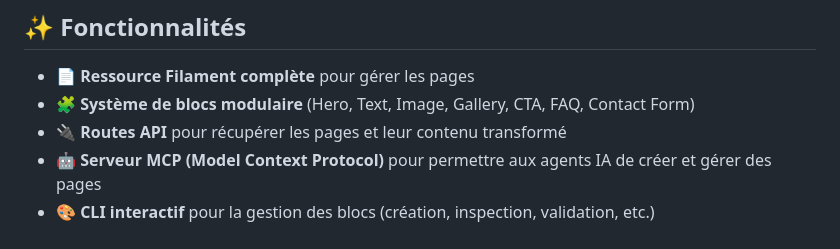
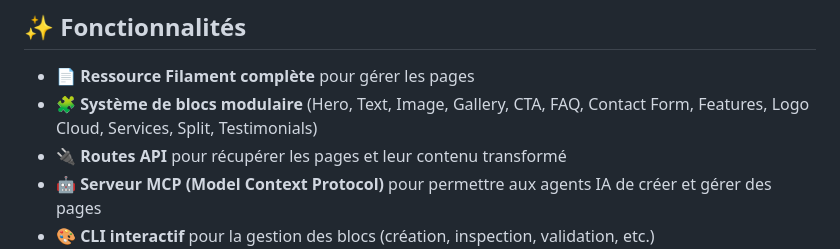
Before and after one commit to xavcha03/filament_page_content_manager, a Markdown page: README.md, the part around the change. GitHub-like rendering.

Commit message:
Update README to reflect new modular block features
- Expanded the modular block system description in the README to include additional block types: Features, Logo Cloud, Services, Split, and Testimonials.
- This update enhances the documentation by providing a more comprehensive overview of the available functionalities for managing pages.

```diff
--- a/README.md
+++ b/README.md
@@ -10,7 +10,7 @@ Package Laravel Filament professionnel pour gérer les pages avec un système de
 ## ✨ Fonctionnalités
 
 - 📄 **Ressource Filament complète** pour gérer les pages
-- 🧩 **Système de blocs modulaire** (Hero, Text, Image, Gallery, CTA, FAQ, Contact Form)
+- 🧩 **Système de blocs modulaire** (Hero, Text, Image, Gallery, CTA, FAQ, Contact Form, Features, Logo Cloud, Services, Split, Testimonials)
 - 🔌 **Routes API** pour récupérer les pages et leur contenu transformé
 - 🤖 **Serveur MCP (Model Context Protocol)** pour permettre aux agents IA de créer et gérer des pages
 - 🎨 **CLI interactif** pour la gestion des blocs (création, inspection, validation, etc.)
```
